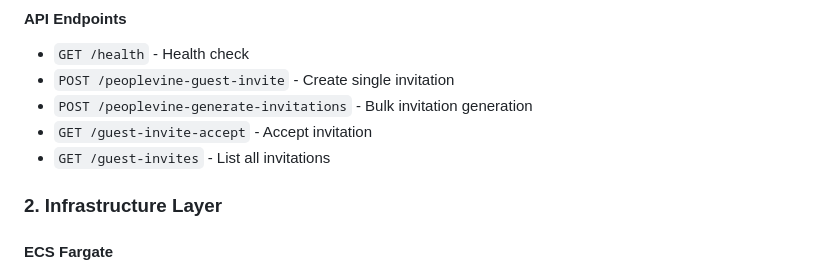
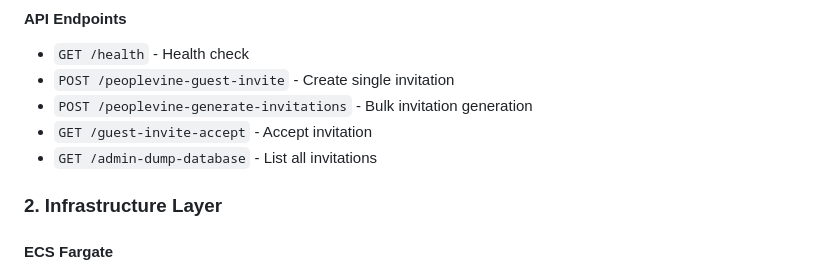
Before and after one commit to jkb619/jkb619, a Markdown page: mc/docs/architecture.md, the part around the change. Drawn GitHub-style.

```diff
--- a/mc/docs/architecture.md
+++ b/mc/docs/architecture.md
@@ -70,7 +70,7 @@ The system follows a modern microservices architecture deployed on AWS with the
 - `POST /peoplevine-guest-invite` - Create single invitation
 - `POST /peoplevine-generate-invitations` - Bulk invitation generation
 - `GET /guest-invite-accept` - Accept invitation
-- `GET /guest-invites` - List all invitations
+- `GET /admin-dump-database` - List all invitations
 
 ### 2. Infrastructure Layer
 
```
Also changed, not shown: mc/README.md (+89 -37 lines), mc/docs/api.md (+1 -1 lines).
